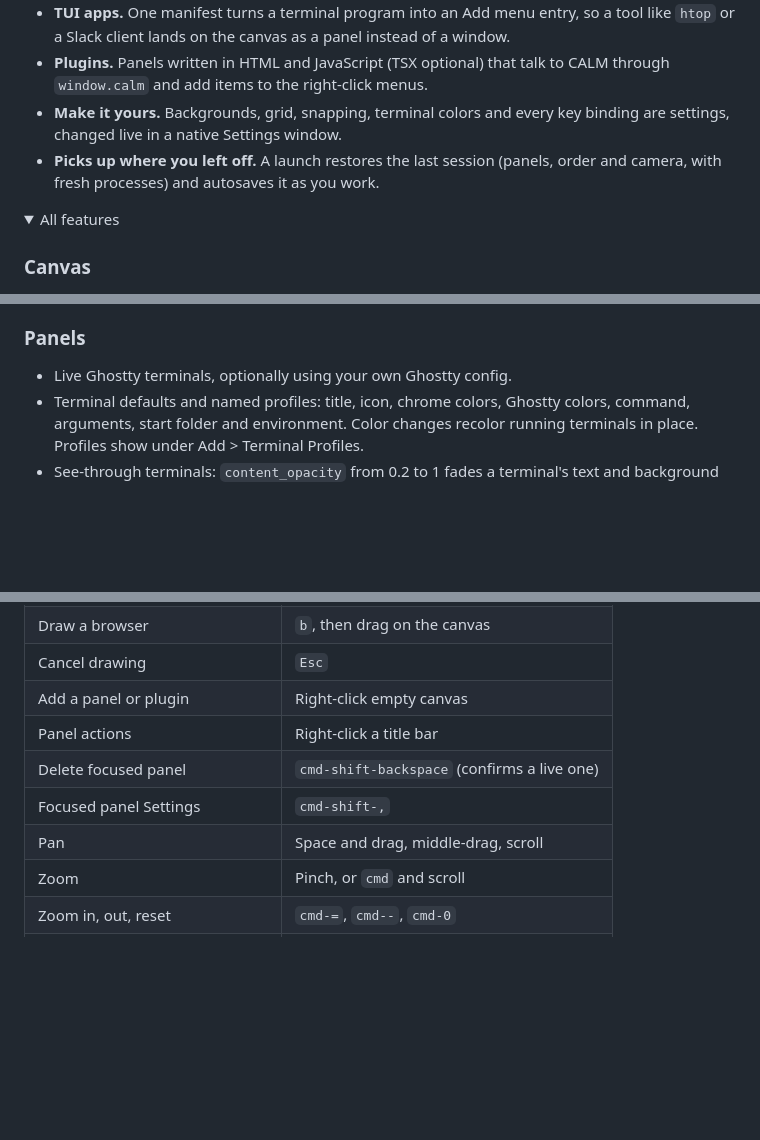
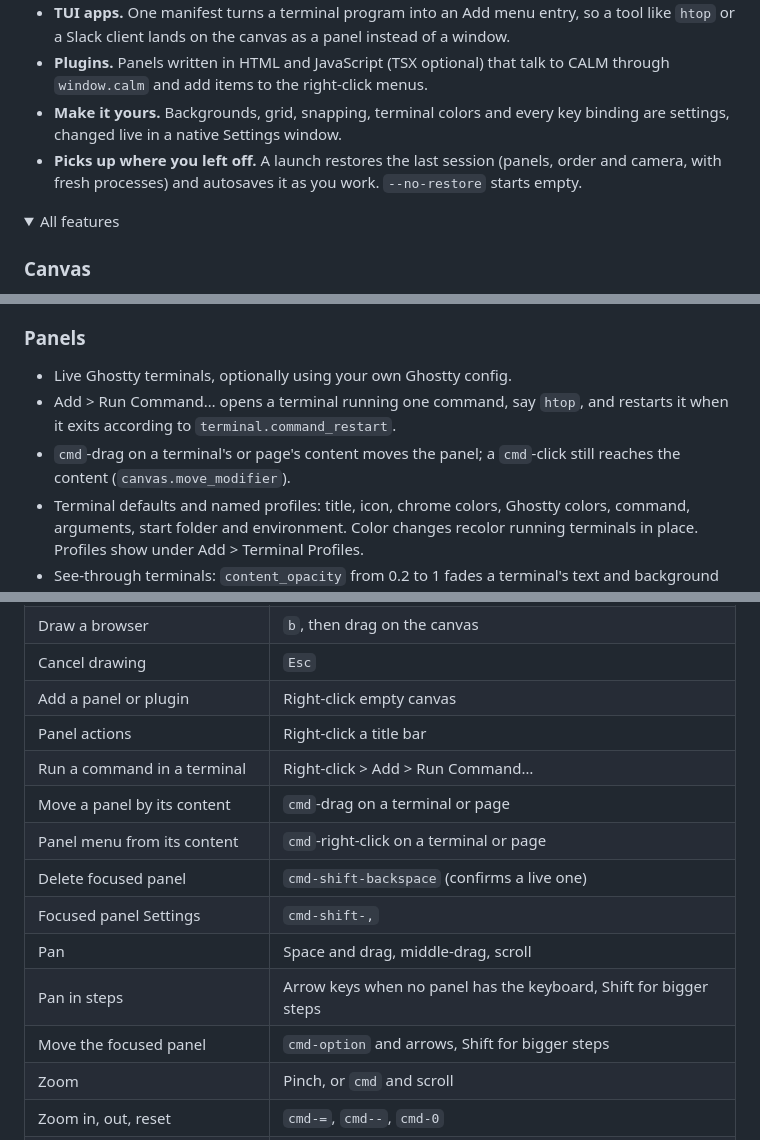
Before and after one commit to kolezka/CALM, a Markdown page: README.md, 3 parts joined by grey strips. Rendered like a GitHub page; folded sections open; blank space fills up the shorter version.

Commit message:
docs: list Run Command, cmd-drag move and arrow keys in README

```diff
--- a/README.md
+++ b/README.md
@@ -43,7 +43,7 @@ to paint.
 - **Make it yours.** Backgrounds, grid, snapping, terminal colors and every key binding are
   settings, changed live in a native Settings window.
 - **Picks up where you left off.** A launch restores the last session (panels, order and
-  camera, with fresh processes) and autosaves it as you work.
+  camera, with fresh processes) and autosaves it as you work. `--no-restore` starts empty.
 
 <details>
 <summary>All features</summary>
@@ -66,6 +66,10 @@ to paint.
 ### Panels
 
 - Live Ghostty terminals, optionally using your own Ghostty config.
+- Add > Run Command… opens a terminal running one command, say `htop`, and restarts it when
+  it exits according to `terminal.command_restart`.
+- `cmd`-drag on a terminal's or page's content moves the panel; a `cmd`-click still reaches
+  the content (`canvas.move_modifier`).
 - Terminal defaults and named profiles: title, icon, chrome colors, Ghostty colors, command,
   arguments, start folder and environment. Color changes recolor running terminals in place.
   Profiles show under Add > Terminal Profiles.
@@ -165,9 +169,14 @@ Every key is a default; change any of them in Settings > Keys.
 | Cancel drawing                  | `Esc`                                     |
 | Add a panel or plugin           | Right-click empty canvas                  |
 | Panel actions                   | Right-click a title bar                   |
+| Run a command in a terminal     | Right-click > Add > Run Command…          |
+| Move a panel by its content     | `cmd`-drag on a terminal or page          |
+| Panel menu from its content     | `cmd`-right-click on a terminal or page   |
 | Delete focused panel            | `cmd-shift-backspace` (confirms a live one) |
 | Focused panel Settings          | `cmd-shift-,`                             |
 | Pan                             | Space and drag, middle-drag, scroll       |
+| Pan in steps                    | Arrow keys when no panel has the keyboard, Shift for bigger steps |
+| Move the focused panel          | `cmd-option` and arrows, Shift for bigger steps |
 | Zoom                            | Pinch, or `cmd` and scroll                |
 | Zoom in, out, reset             | `cmd-=`, `cmd--`, `cmd-0`                 |
 | Center on origin                | `cmd-shift-h`                             |
```
